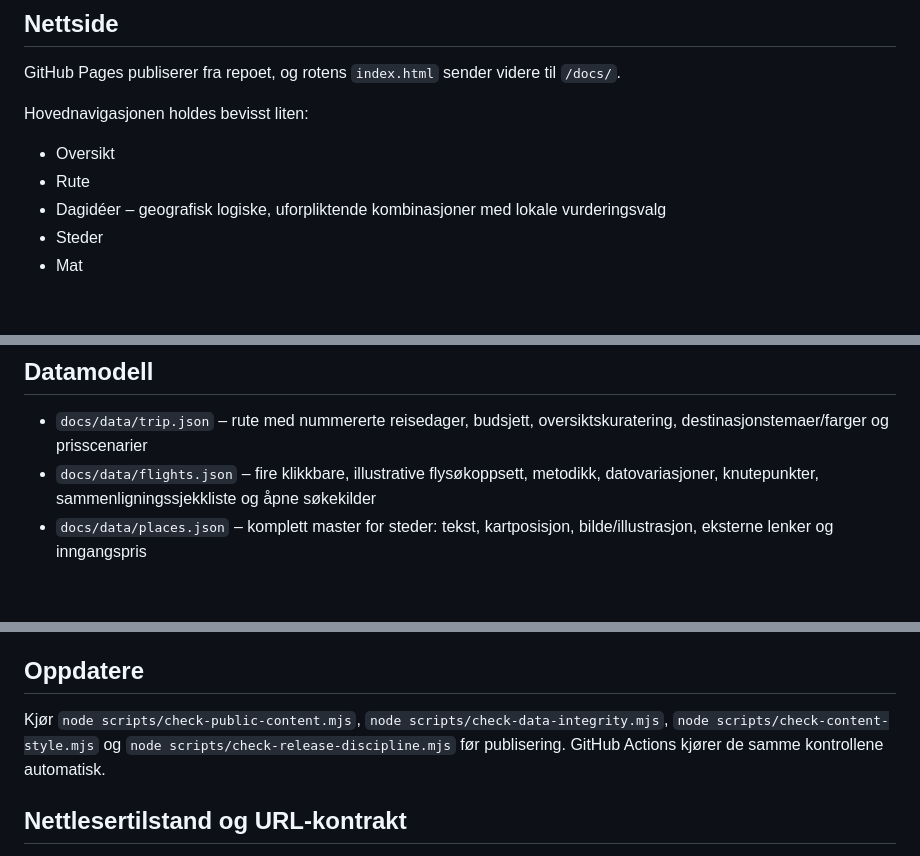
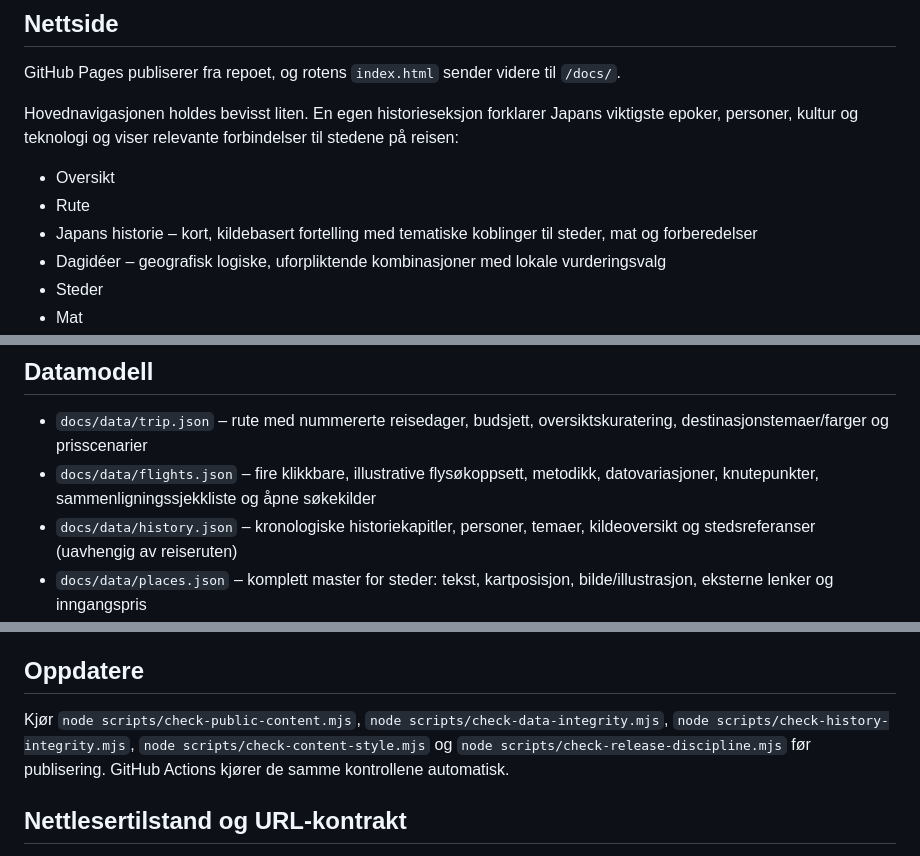
Before and after one commit to MKarthum/japan-2027, a Markdown page: README.md, 3 parts joined by grey strips. Rendered like a GitHub page; blank space fills up the shorter version.

Commit message:
Document the dedicated historical content contract and source standards

```diff
--- a/README.md
+++ b/README.md
@@ -10,10 +10,11 @@ Offentlig planleggingsrepo for en mulig Japan-tur våren 2027. Nettsiden er en e
 
 GitHub Pages publiserer fra repoet, og rotens `index.html` sender videre til `/docs/`.
 
-Hovednavigasjonen holdes bevisst liten:
+Hovednavigasjonen holdes bevisst liten. En egen historieseksjon forklarer Japans viktigste epoker, personer, kultur og teknologi og viser relevante forbindelser til stedene på reisen:
 
 - Oversikt
 - Rute
+- Japans historie – kort, kildebasert fortelling med tematiske koblinger til steder, mat og forberedelser
 - Dagidéer – geografisk logiske, uforpliktende kombinasjoner med lokale vurderingsvalg
 - Steder
 - Mat
@@ -29,6 +30,7 @@ Kilder og personvern ligger i bunnteksten.
 
 - `docs/data/trip.json` – rute med nummererte reisedager, budsjett, oversiktskuratering, destinasjonstemaer/farger og prisscenarier
 - `docs/data/flights.json` – fire klikkbare, illustrative flysøkoppsett, metodikk, datovariasjoner, knutepunkter, sammenligningssjekkliste og åpne søkekilder
+- `docs/data/history.json` – kronologiske historiekapitler, personer, temaer, kildeoversikt og stedsreferanser (uavhengig av reiseruten)
 - `docs/data/places.json` – komplett master for steder: tekst, kartposisjon, bilde/illustrasjon, eksterne lenker og inngangspris
 - `docs/data/food.json` – kanonisk matdomene med restaurantliste, prisbånd, planleggingsnotater, prioritet, pris og kartposisjon
 - `docs/data/hotels.json` – overnattingskandidater og overnattingsformer per base, med familieoppsett, logistikk, planpris og kartposisjon
@@ -86,7 +88,7 @@ Hver publisert endring på `main` skal ha ny versjon i `docs/data/site.json`. Al
 
 ## Oppdatere
 
-Kjør `node scripts/check-public-content.mjs`, `node scripts/check-data-integrity.mjs`, `node scripts/check-content-style.mjs` og `node scripts/check-release-discipline.mjs` før publisering. GitHub Actions kjører de samme kontrollene automatisk.
+Kjør `node scripts/check-public-content.mjs`, `node scripts/check-data-integrity.mjs`, `node scripts/check-history-integrity.mjs`, `node scripts/check-content-style.mjs` og `node scripts/check-release-discipline.mjs` før publisering. GitHub Actions kjører de samme kontrollene automatisk.
 
 
 ## Nettlesertilstand og URL-kontrakt
```
